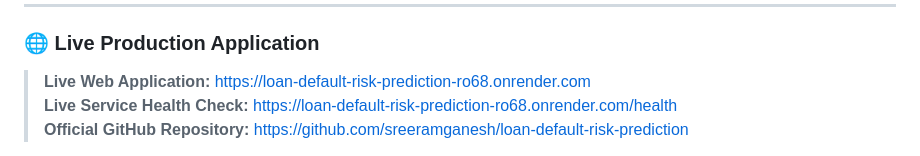
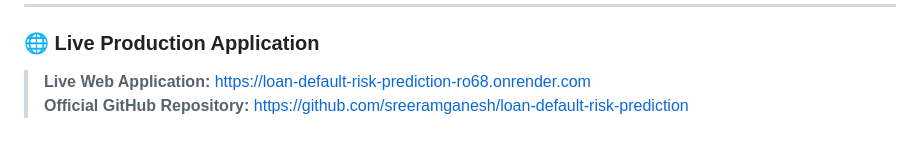
Before and after one commit to sreeramganesh/loan-default-risk-prediction, a Markdown page: README.md, the part around the change. Drawn GitHub-style.

Commit message:
Fix duplicate link in Live Production Application section
Removed duplicate live application link in README.

```diff
--- a/README.md
+++ b/README.md
@@ -10,7 +10,6 @@
 
 ### 🌐 Live Production Application
 > **Live Web Application:** [https://loan-default-risk-prediction-ro68.onrender.com](https://loan-default-risk-prediction-ro68.onrender.com)
-> **Live Service Health Check:** [https://loan-default-risk-prediction-ro68.onrender.com/health](https://loan-default-risk-prediction-ro68.onrender.com/health)
 > **Official GitHub Repository:** [https://github.com/sreeramganesh/loan-default-risk-prediction](https://github.com/sreeramganesh/loan-default-risk-prediction)
 
 *Note on Free Tier Hosting: This application is hosted on Render's Free Web Service tier. If the application has been inactive for 15 minutes, the instance automatically sleeps. The first request after sleep initiates a cold start, which may take 30–50 seconds to spin up the container and load the machine learning model into memory. Subsequent requests respond with sub-second latency.*
```
